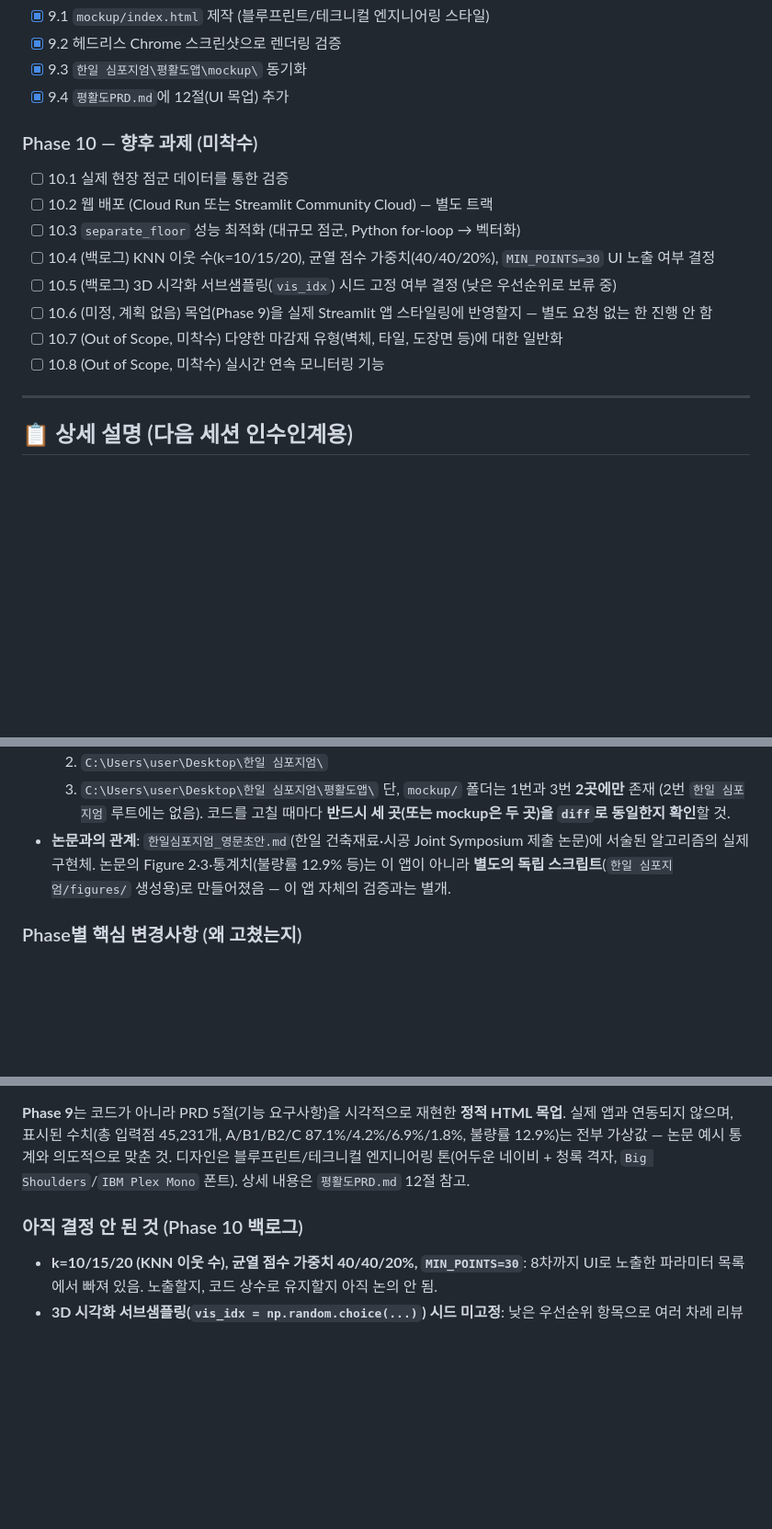
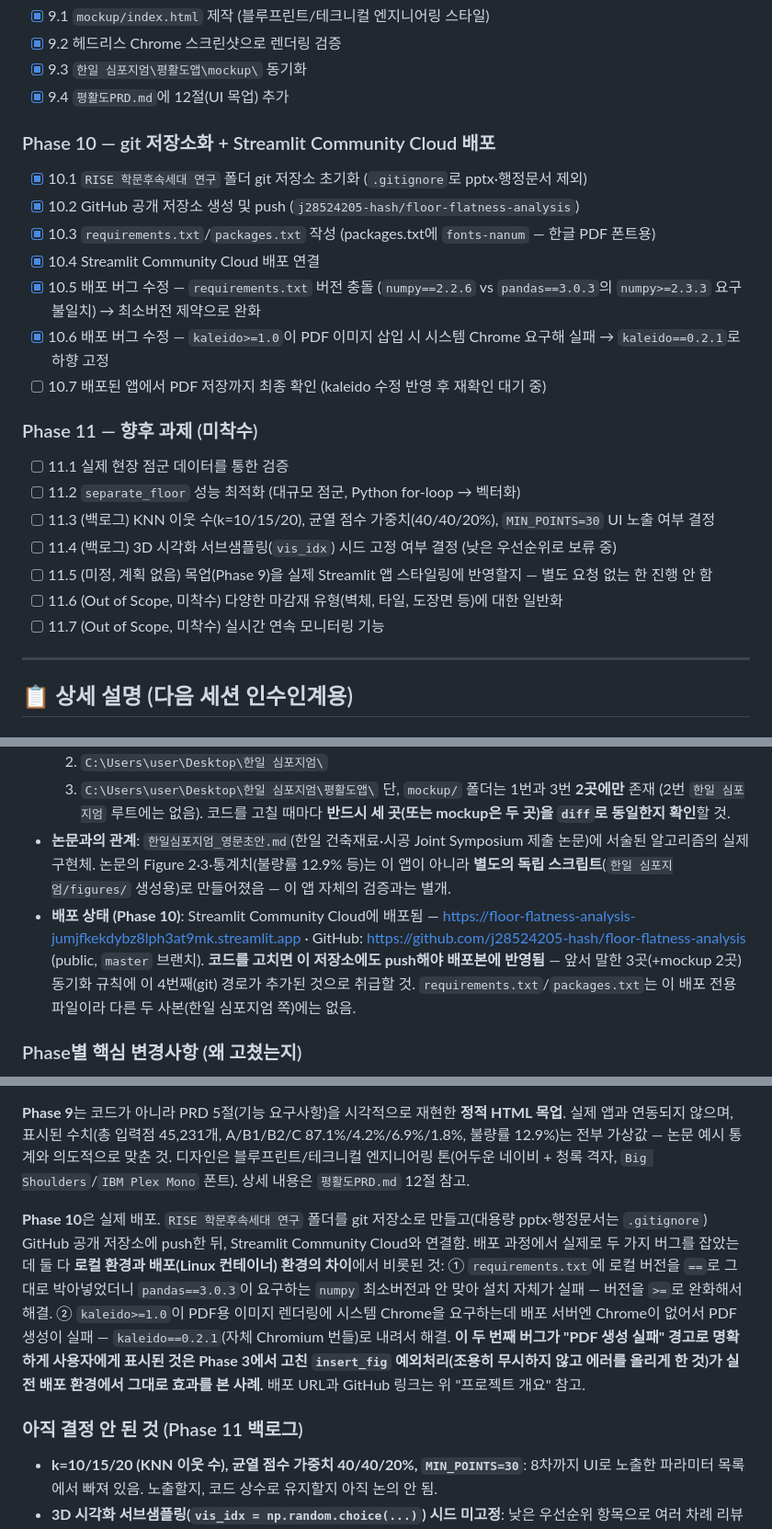
Before and after one commit to j28524205-hash/floor-flatness-analysis, a Markdown page: task.md, 3 parts joined by grey strips. Shown at 92% size. Rendered like a GitHub page; blank space fills up the shorter version.

Commit message:
Document Streamlit Cloud deployment (Phase 10)
Record the git/GitHub setup, Streamlit Community Cloud connection, and
the two deployment-only bugs found and fixed (requirements.txt version
conflict, kaleido>=1.0 needing system Chrome). Renumbered the old
Phase 10 (future work) to Phase 11.

```diff
--- a/task.md
+++ b/task.md
@@ -66,15 +66,23 @@
 - [x] 9.3 `한일 심포지엄\평활도앱\mockup\` 동기화
 - [x] 9.4 `평활도PRD.md`에 12절(UI 목업) 추가
 
-### Phase 10 — 향후 과제 (미착수)
-- [ ] 10.1 실제 현장 점군 데이터를 통한 검증
-- [ ] 10.2 웹 배포 (Cloud Run 또는 Streamlit Community Cloud) — 별도 트랙
-- [ ] 10.3 `separate_floor` 성능 최적화 (대규모 점군, Python for-loop → 벡터화)
-- [ ] 10.4 (백로그) KNN 이웃 수(k=10/15/20), 균열 점수 가중치(40/40/20%), `MIN_POINTS=30` UI 노출 여부 결정
-- [ ] 10.5 (백로그) 3D 시각화 서브샘플링(`vis_idx`) 시드 고정 여부 결정 (낮은 우선순위로 보류 중)
-- [ ] 10.6 (미정, 계획 없음) 목업(Phase 9)을 실제 Streamlit 앱 스타일링에 반영할지 — 별도 요청 없는 한 진행 안 함
-- [ ] 10.7 (Out of Scope, 미착수) 다양한 마감재 유형(벽체, 타일, 도장면 등)에 대한 일반화
-- [ ] 10.8 (Out of Scope, 미착수) 실시간 연속 모니터링 기능
+### Phase 10 — git 저장소화 + Streamlit Community Cloud 배포
+- [x] 10.1 `RISE 학문후속세대 연구` 폴더 git 저장소 초기화 (`.gitignore`로 pptx·행정문서 제외)
+- [x] 10.2 GitHub 공개 저장소 생성 및 push (`j28524205-hash/floor-flatness-analysis`)
+- [x] 10.3 `requirements.txt`/`packages.txt` 작성 (packages.txt에 `fonts-nanum` — 한글 PDF 폰트용)
+- [x] 10.4 Streamlit Community Cloud 배포 연결
+- [x] 10.5 배포 버그 수정 — `requirements.txt` 버전 충돌 (`numpy==2.2.6` vs `pandas==3.0.3`의 `numpy>=2.3.3` 요구 불일치) → 최소버전 제약으로 완화
+- [x] 10.6 배포 버그 수정 — `kaleido>=1.0`이 PDF 이미지 삽입 시 시스템 Chrome 요구해 실패 → `kaleido==0.2.1`로 하향 고정
+- [ ] 10.7 배포된 앱에서 PDF 저장까지 최종 확인 (kaleido 수정 반영 후 재확인 대기 중)
+
+### Phase 11 — 향후 과제 (미착수)
+- [ ] 11.1 실제 현장 점군 데이터를 통한 검증
+- [ ] 11.2 `separate_floor` 성능 최적화 (대규모 점군, Python for-loop → 벡터화)
+- [ ] 11.3 (백로그) KNN 이웃 수(k=10/15/20), 균열 점수 가중치(40/40/20%), `MIN_POINTS=30` UI 노출 여부 결정
+- [ ] 11.4 (백로그) 3D 시각화 서브샘플링(`vis_idx`) 시드 고정 여부 결정 (낮은 우선순위로 보류 중)
+- [ ] 11.5 (미정, 계획 없음) 목업(Phase 9)을 실제 Streamlit 앱 스타일링에 반영할지 — 별도 요청 없는 한 진행 안 함
+- [ ] 11.6 (Out of Scope, 미착수) 다양한 마감재 유형(벽체, 타일, 도장면 등)에 대한 일반화
+- [ ] 11.7 (Out of Scope, 미착수) 실시간 연속 모니터링 기능
 
 ---
 
@@ -91,6 +99,7 @@
   단, `mockup/` 폴더는 1번과 3번 **2곳에만** 존재 (2번 `한일 심포지엄` 루트에는 없음).
   코드를 고칠 때마다 **반드시 세 곳(또는 mockup은 두 곳)을 `diff`로 동일한지 확인**할 것.
 - **논문과의 관계**: `한일심포지엄_영문초안.md`(한일 건축재료·시공 Joint Symposium 제출 논문)에 서술된 알고리즘의 실제 구현체. 논문의 Figure 2·3·통계치(불량률 12.9% 등)는 이 앱이 아니라 **별도의 독립 스크립트**(`한일 심포지엄/figures/` 생성용)로 만들어졌음 — 이 앱 자체의 검증과는 별개.
+- **배포 상태 (Phase 10)**: Streamlit Community Cloud에 배포됨 — https://floor-flatness-analysis-jumjfkekdybz8lph3at9mk.streamlit.app · GitHub: https://github.com/j28524205-hash/floor-flatness-analysis (public, `master` 브랜치). **코드를 고치면 이 저장소에도 push해야 배포본에 반영됨** — 앞서 말한 3곳(+mockup 2곳) 동기화 규칙에 이 4번째(git) 경로가 추가된 것으로 취급할 것. `requirements.txt`/`packages.txt`는 이 배포 전용 파일이라 다른 두 사본(한일 심포지엄 쪽)에는 없음.
 
 ### Phase별 핵심 변경사항 (왜 고쳤는지)
 
@@ -104,7 +113,9 @@
 
 **Phase 9**는 코드가 아니라 PRD 5절(기능 요구사항)을 시각적으로 재현한 **정적 HTML 목업**. 실제 앱과 연동되지 않으며, 표시된 수치(총 입력점 45,231개, A/B1/B2/C 87.1%/4.2%/6.9%/1.8%, 불량률 12.9%)는 전부 가상값 — 논문 예시 통계와 의도적으로 맞춘 것. 디자인은 블루프린트/테크니컬 엔지니어링 톤(어두운 네이비 + 청록 격자, `Big Shoulders`/`IBM Plex Mono` 폰트). 상세 내용은 `평활도PRD.md` 12절 참고.
 
-### 아직 결정 안 된 것 (Phase 10 백로그)
+**Phase 10**은 실제 배포. `RISE 학문후속세대 연구` 폴더를 git 저장소로 만들고(대용량 pptx·행정문서는 `.gitignore`) GitHub 공개 저장소에 push한 뒤, Streamlit Community Cloud와 연결함. 배포 과정에서 실제로 두 가지 버그를 잡았는데 둘 다 **로컬 환경과 배포(Linux 컨테이너) 환경의 차이**에서 비롯된 것: ① `requirements.txt`에 로컬 버전을 `==`로 그대로 박아넣었더니 `pandas==3.0.3`이 요구하는 `numpy` 최소버전과 안 맞아 설치 자체가 실패 — 버전을 `>=`로 완화해서 해결. ② `kaleido>=1.0`이 PDF용 이미지 렌더링에 시스템 Chrome을 요구하는데 배포 서버엔 Chrome이 없어서 PDF 생성이 실패 — `kaleido==0.2.1`(자체 Chromium 번들)로 내려서 해결. **이 두 번째 버그가 "PDF 생성 실패" 경고로 명확하게 사용자에게 표시된 것은 Phase 3에서 고친 `insert_fig` 예외처리(조용히 무시하지 않고 에러를 올리게 한 것)가 실전 배포 환경에서 그대로 효과를 본 사례.** 배포 URL과 GitHub 링크는 위 "프로젝트 개요" 참고.
+
+### 아직 결정 안 된 것 (Phase 11 백로그)
 - **k=10/15/20 (KNN 이웃 수), 균열 점수 가중치 40/40/20%, `MIN_POINTS=30`**: 8차까지 UI로 노출한 파라미터 목록에서 빠져 있음. 노출할지, 코드 상수로 유지할지 아직 논의 안 됨.
 - **3D 시각화 서브샘플링(`vis_idx = np.random.choice(...)`) 시드 미고정**: 낮은 우선순위 항목으로 여러 차례 리뷰에서 지적됐지만 아직 수정 안 함. 분석 결과 자체엔 영향 없고 화면에 보이는 점만 매번 달라짐.
 - **실측 데이터 검증**: 지금까지 모든 검증은 (a) 논문용 가상 데이터(별도 스크립트) 또는 (b) 앱 자체의 함수 단위 테스트(대칭 링, 퇴화 데이터 등) 뿐. 실제 스캐너로 취득한 점군으로 검증한 적 없음.
```
Also changed, not shown: 평활도측정.md (+8 -1 lines).
